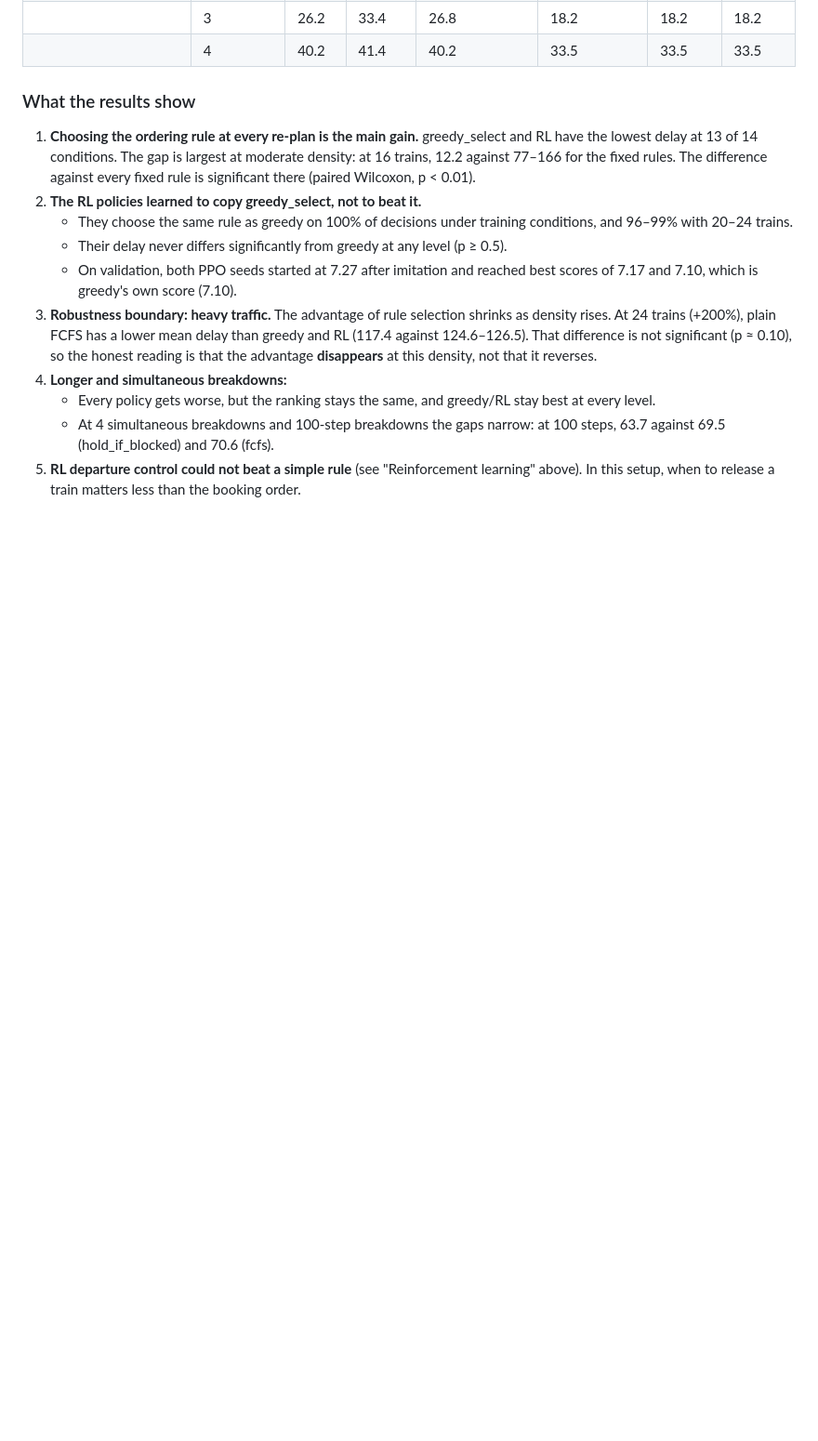
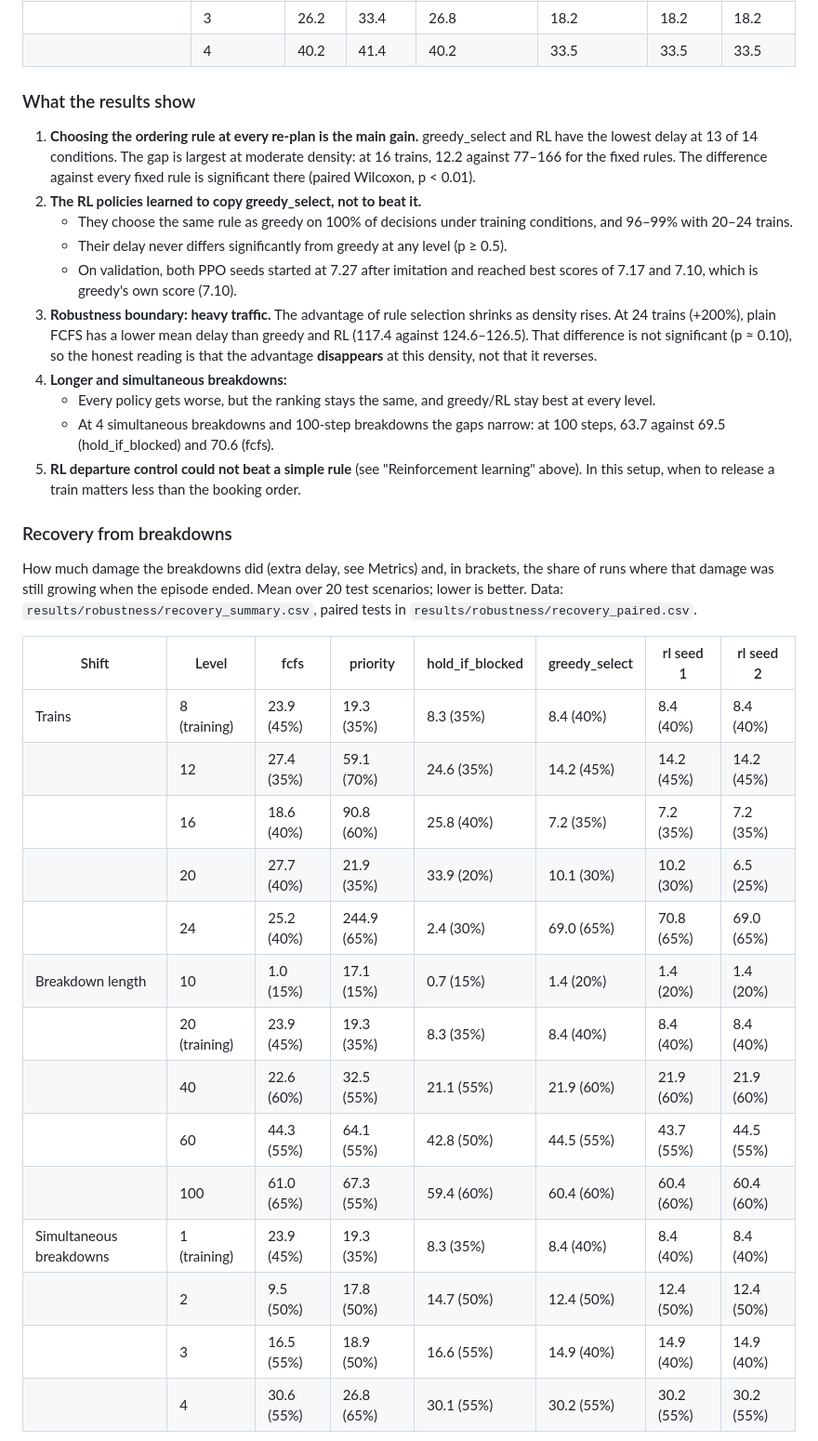
Before and after one commit to prachi-kCoder/Flat-land-Railways, a Markdown page: README.md, the part around one of its changes. Shown at 93% size. Rendered like a GitHub page; blank space fills up the shorter version.

```diff
--- a/README.md
+++ b/README.md
@@ -217,3 +218,24 @@ Mean total delay (lower is better):
    - At 4 simultaneous breakdowns and 100-step breakdowns the gaps narrow: at 100 steps, 63.7 against 69.5 (hold_if_blocked) and 70.6 (fcfs).
 5. **RL departure control could not beat a simple rule** (see "Reinforcement learning" above). In this setup, when to release a train matters less than the booking order.
 
+### Recovery from breakdowns
+
+How much damage the breakdowns did (extra delay, see Metrics) and, in brackets, the share of runs where that damage was still growing when the episode ended. Mean over 20 test scenarios; lower is better. Data: `results/robustness/recovery_summary.csv`, paired tests in `results/robustness/recovery_paired.csv`.
+
+| Shift | Level | fcfs | priority | hold_if_blocked | greedy_select | rl seed 1 | rl seed 2 |
+|---|---|---|---|---|---|---|---|
+| Trains | 8 (training) | 23.9 (45%) | 19.3 (35%) | 8.3 (35%) | 8.4 (40%) | 8.4 (40%) | 8.4 (40%) |
+|  | 12 | 27.4 (35%) | 59.1 (70%) | 24.6 (35%) | 14.2 (45%) | 14.2 (45%) | 14.2 (45%) |
+|  | 16 | 18.6 (40%) | 90.8 (60%) | 25.8 (40%) | 7.2 (35%) | 7.2 (35%) | 7.2 (35%) |
+|  | 20 | 27.7 (40%) | 21.9 (35%) | 33.9 (20%) | 10.1 (30%) | 10.2 (30%) | 6.5 (25%) |
+|  | 24 | 25.2 (40%) | 244.9 (65%) | 2.4 (30%) | 69.0 (65%) | 70.8 (65%) | 69.0 (65%) |
+| Breakdown length | 10 | 1.0 (15%) | 17.1 (15%) | 0.7 (15%) | 1.4 (20%) | 1.4 (20%) | 1.4 (20%) |
+|  | 20 (training) | 23.9 (45%) | 19.3 (35%) | 8.3 (35%) | 8.4 (40%) | 8.4 (40%) | 8.4 (40%) |
+|  | 40 | 22.6 (60%) | 32.5 (55%) | 21.1 (55%) | 21.9 (60%) | 21.9 (60%) | 21.9 (60%) |
+|  | 60 | 44.3 (55%) | 64.1 (55%) | 42.8 (50%) | 44.5 (55%) | 43.7 (55%) | 44.5 (55%) |
+|  | 100 | 61.0 (65%) | 67.3 (55%) | 59.4 (60%) | 60.4 (60%) | 60.4 (60%) | 60.4 (60%) |
+| Simultaneous breakdowns | 1 (training) | 23.9 (45%) | 19.3 (35%) | 8.3 (35%) | 8.4 (40%) | 8.4 (40%) | 8.4 (40%) |
+|  | 2 | 9.5 (50%) | 17.8 (50%) | 14.7 (50%) | 12.4 (50%) | 12.4 (50%) | 12.4 (50%) |
+|  | 3 | 16.5 (55%) | 18.9 (50%) | 16.6 (55%) | 14.9 (40%) | 14.9 (40%) | 14.9 (40%) |
+|  | 4 | 30.6 (55%) | 26.8 (65%) | 30.1 (55%) | 30.2 (55%) | 30.2 (55%) | 30.2 (55%) |
+
```
Also changed, not shown: other parts of README.md (+18 -1 lines), results/robustness/robustness_recovery.png (added), 7 other files.
